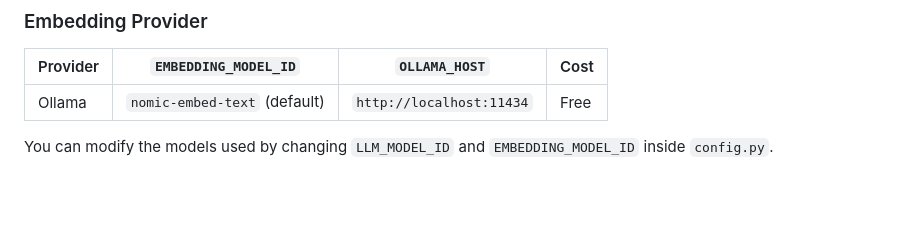
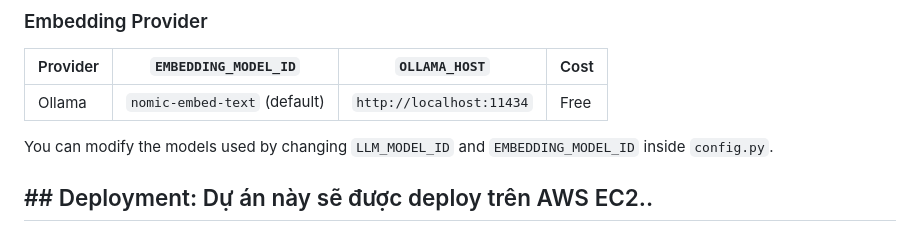
Before and after one commit to HuyinCP/Ollama-Flask-Assistant, a Markdown page: README.md, the part around the change. Drawn GitHub-style; blank space fills up the shorter version.

Commit message:
docs: add AWS EC2 deployment section to README

```diff
--- a/README.md
+++ b/README.md
@@ -92,3 +92,5 @@ The project currently uses **Ollama** as the provider for both the LLM and the E
 | Ollama | `nomic-embed-text` (default) | `http://localhost:11434` | Free |
 
 You can modify the models used by changing `LLM_MODEL_ID` and `EMBEDDING_MODEL_ID` inside `config.py`.
+
+## ## Deployment: Dự án này sẽ được deploy trên AWS EC2..
```
